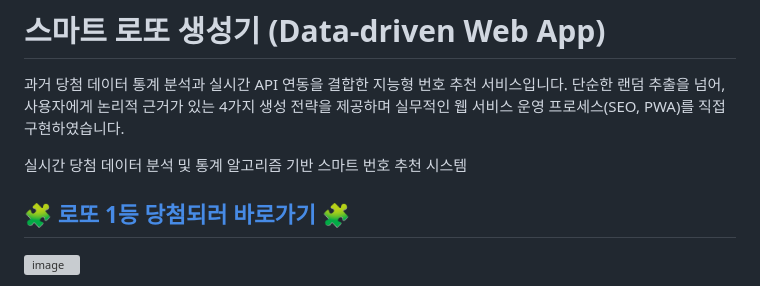
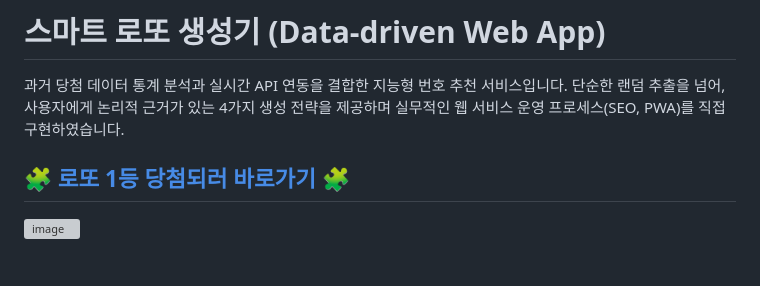
Before and after one commit to rlaskarb/lottogame, a Markdown page: README.md, the part around the change. Rendered like a GitHub page; blank space fills up the shorter version; grey boxes are pictures that could not be loaded.

Commit message:
로또 리드미 수정
리드미 내용 수정

```diff
--- a/README.md
+++ b/README.md
@@ -2,8 +2,6 @@
 
 과거 당첨 데이터 통계 분석과 실시간 API 연동을 결합한 지능형 번호 추천 서비스입니다. 단순한 랜덤 추출을 넘어,<br>
 사용자에게 논리적 근거가 있는 4가지 생성 전략을 제공하며 실무적인 웹 서비스 운영 프로세스(SEO, PWA)를 직접 구현하였습니다.
-
-실시간 당첨 데이터 분석 및 통계 알고리즘 기반 스마트 번호 추천 시스템
 
 ## 🧩 [로또 1등 당첨되러 바로가기 ](https://rlaskarb20.mycafe24.com/lotto/) 🧩
 
```
